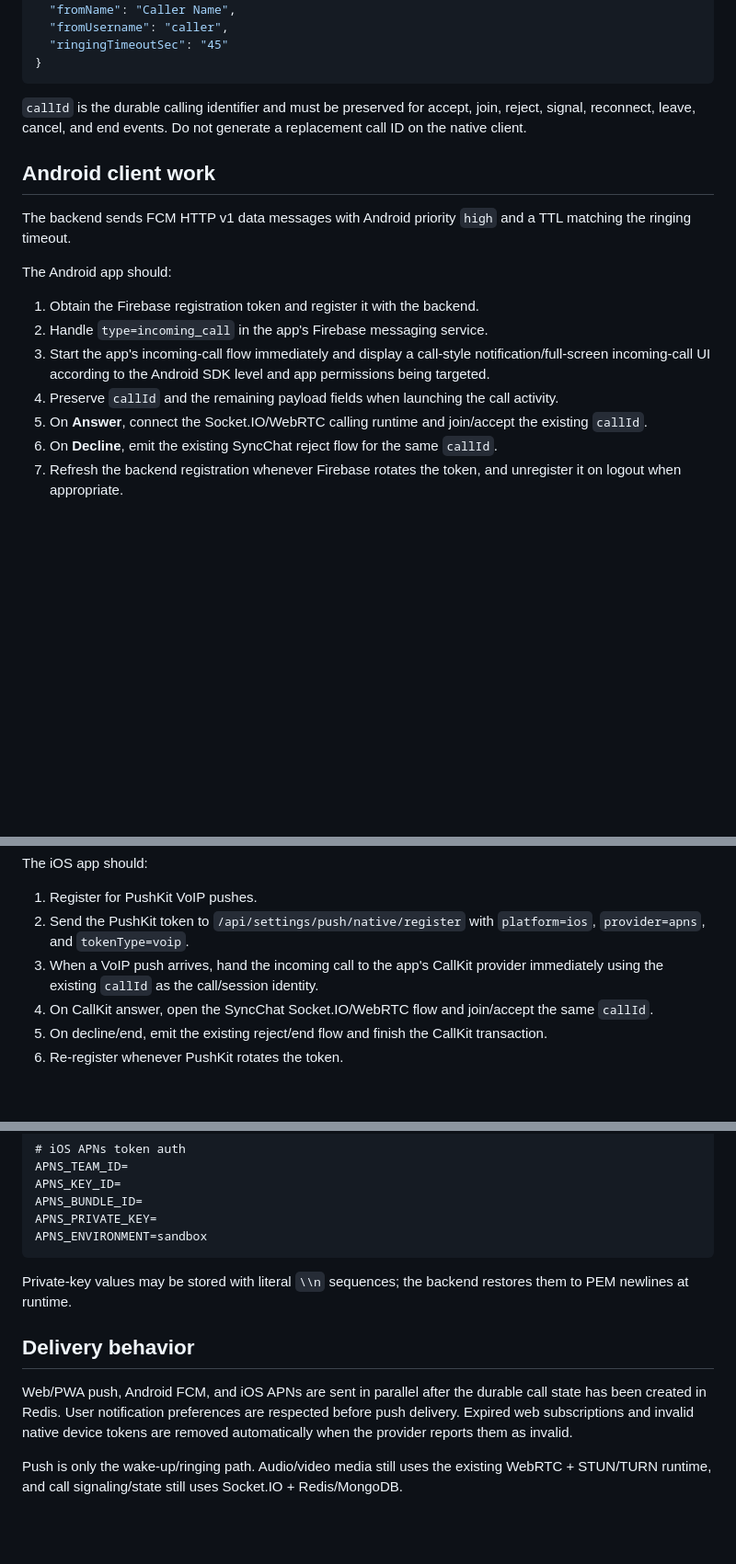
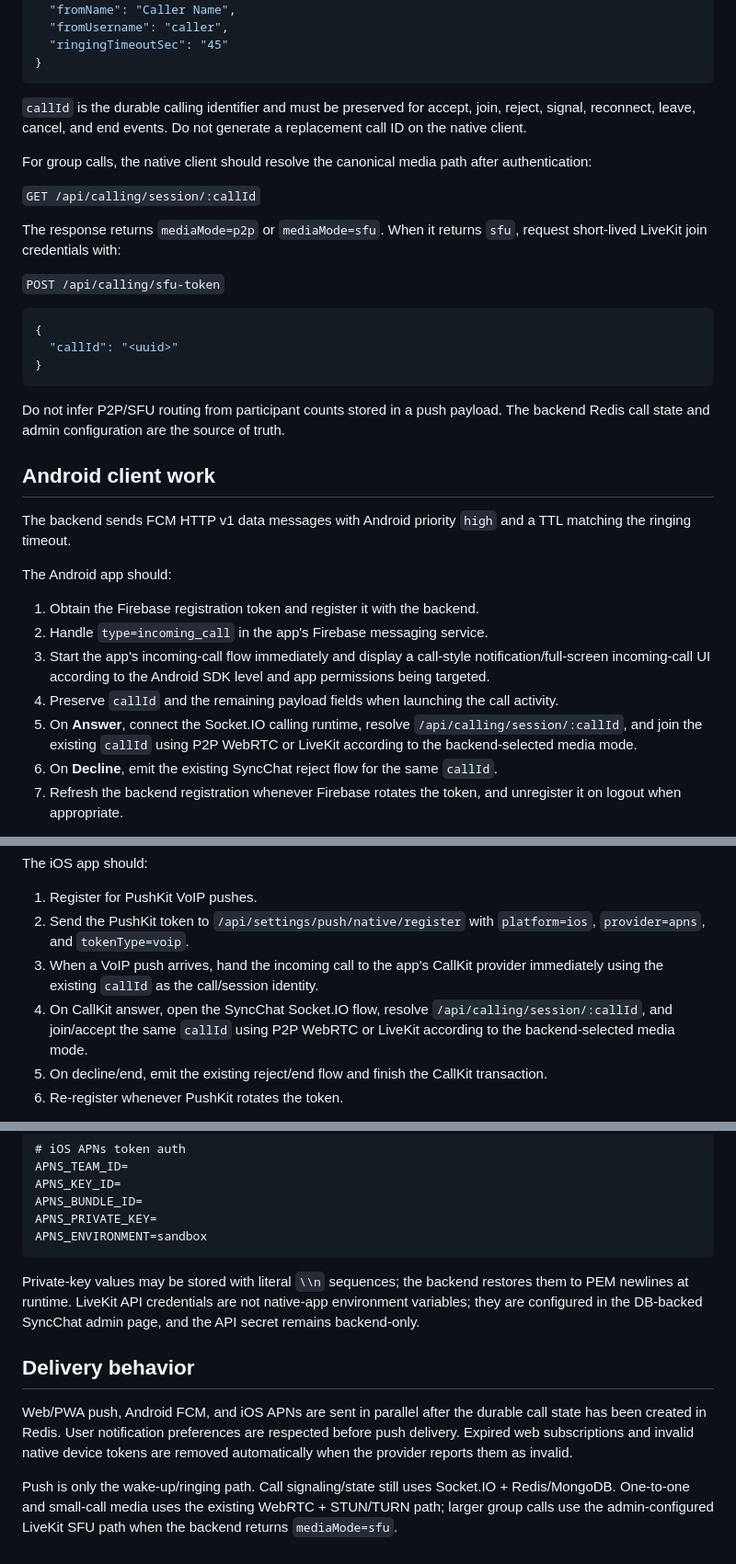
Before and after one commit to smshagor-dev/syncchat, a Markdown page: docs/MOBILE_CALL_PUSH_INTEGRATION.md, 3 parts joined by grey strips. Shown at 92% size. GitHub-like rendering; blank space fills up the shorter version.

Commit message:
document native SFU media-mode resolution

````diff
--- a/docs/MOBILE_CALL_PUSH_INTEGRATION.md
+++ b/docs/MOBILE_CALL_PUSH_INTEGRATION.md
@@ -78,6 +78,22 @@ The native payload uses string values so the same contract works with FCM data m
 
 `callId` is the durable calling identifier and must be preserved for accept, join, reject, signal, reconnect, leave, cancel, and end events. Do not generate a replacement call ID on the native client.
 
+For group calls, the native client should resolve the canonical media path after authentication:
+
+`GET /api/calling/session/:callId`
+
+The response returns `mediaMode=p2p` or `mediaMode=sfu`. When it returns `sfu`, request short-lived LiveKit join credentials with:
+
+`POST /api/calling/sfu-token`
+
+```json
+{
+  "callId": "<uuid>"
+}
+```
+
+Do not infer P2P/SFU routing from participant counts stored in a push payload. The backend Redis call state and admin configuration are the source of truth.
+
 ## Android client work
 
 The backend sends FCM HTTP v1 data messages with Android priority `high` and a TTL matching the ringing timeout.
@@ -88,7 +104,7 @@ The Android app should:
 2. Handle `type=incoming_call` in the app's Firebase messaging service.
 3. Start the app's incoming-call flow immediately and display a call-style notification/full-screen incoming-call UI according to the Android SDK level and app permissions being targeted.
 4. Preserve `callId` and the remaining payload fields when launching the call activity.
-5. On **Answer**, connect the Socket.IO/WebRTC calling runtime and join/accept the existing `callId`.
+5. On **Answer**, connect the Socket.IO calling runtime, resolve `/api/calling/session/:callId`, and join the existing `callId` using P2P WebRTC or LiveKit according to the backend-selected media mode.
 6. On **Decline**, emit the existing SyncChat reject flow for the same `callId`.
 7. Refresh the backend registration whenever Firebase rotates the token, and unregister it on logout when appropriate.
 
@@ -103,7 +119,7 @@ The iOS app should:
 1. Register for PushKit VoIP pushes.
 2. Send the PushKit token to `/api/settings/push/native/register` with `platform=ios`, `provider=apns`, and `tokenType=voip`.
 3. When a VoIP push arrives, hand the incoming call to the app's CallKit provider immediately using the existing `callId` as the call/session identity.
-4. On CallKit answer, open the SyncChat Socket.IO/WebRTC flow and join/accept the same `callId`.
+4. On CallKit answer, open the SyncChat Socket.IO flow, resolve `/api/calling/session/:callId`, and join/accept the same `callId` using P2P WebRTC or LiveKit according to the backend-selected media mode.
 5. On decline/end, emit the existing reject/end flow and finish the CallKit transaction.
 6. Re-register whenever PushKit rotates the token.
 
@@ -130,10 +146,10 @@ APNS_PRIVATE_KEY=
 APNS_ENVIRONMENT=sandbox
 ```
 
-Private-key values may be stored with literal `\\n` sequences; the backend restores them to PEM newlines at runtime.
+Private-key values may be stored with literal `\\n` sequences; the backend restores them to PEM newlines at runtime. LiveKit API credentials are not native-app environment variables; they are configured in the DB-backed SyncChat admin page, and the API secret remains backend-only.
 
 ## Delivery behavior
 
 Web/PWA push, Android FCM, and iOS APNs are sent in parallel after the durable call state has been created in Redis. User notification preferences are respected before push delivery. Expired web subscriptions and invalid native device tokens are removed automatically when the provider reports them as invalid.
 
-Push is only the wake-up/ringing path. Audio/video media still uses the existing WebRTC + STUN/TURN runtime, and call signaling/state still uses Socket.IO + Redis/MongoDB.
+Push is only the wake-up/ringing path. Call signaling/state still uses Socket.IO + Redis/MongoDB. One-to-one and small-call media uses the existing WebRTC + STUN/TURN path; larger group calls use the admin-configured LiveKit SFU path when the backend returns `mediaMode=sfu`.
````
